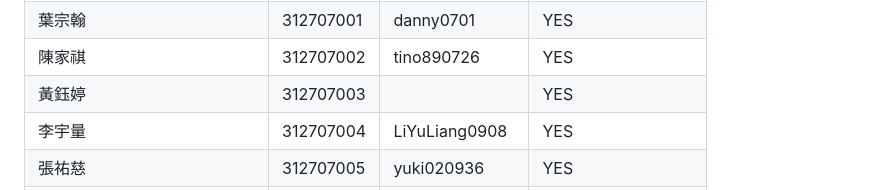
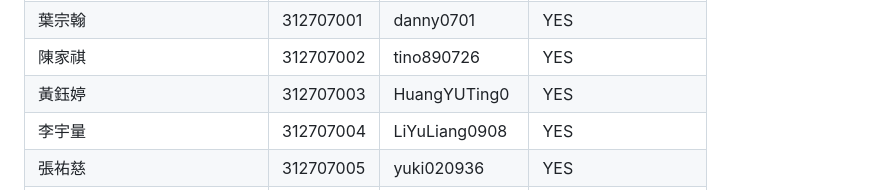
Before and after one commit to HWTeng-Teaching/202402-Financial-Econometrics, a Markdown page: members.md, the part around the change. GitHub-like rendering.

```diff
--- a/members.md
+++ b/members.md
@@ -7,7 +7,7 @@
 | 孫知岱           | 311707054  |zeddasun                 |     YES   |
 | 葉宗翰           | 312707001  | danny0701                 | YES      |
 | 陳家祺           | 312707002  | tino890726                | YES       |
-| 黃鈺婷           | 312707003  |     | YES      |
+| 黃鈺婷           | 312707003  |  HuangYUTing0   | YES      |
 | 李宇量           | 312707004  | LiYuLiang0908             | YES      |
 | 張祐慈           | 312707005  |   yuki020936  | YES      |
 | 黃馨霈           | 312707006  | hsin456                   | YES      |
```
